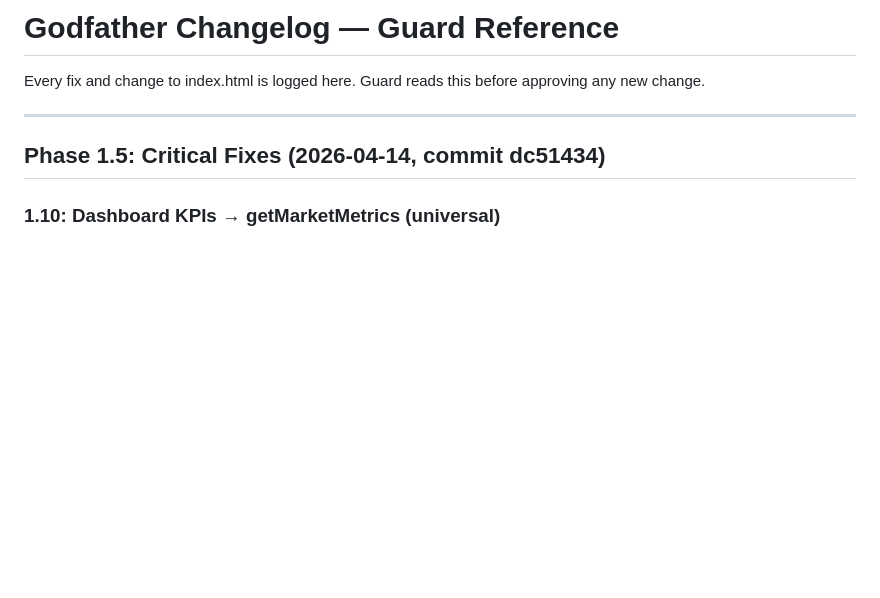
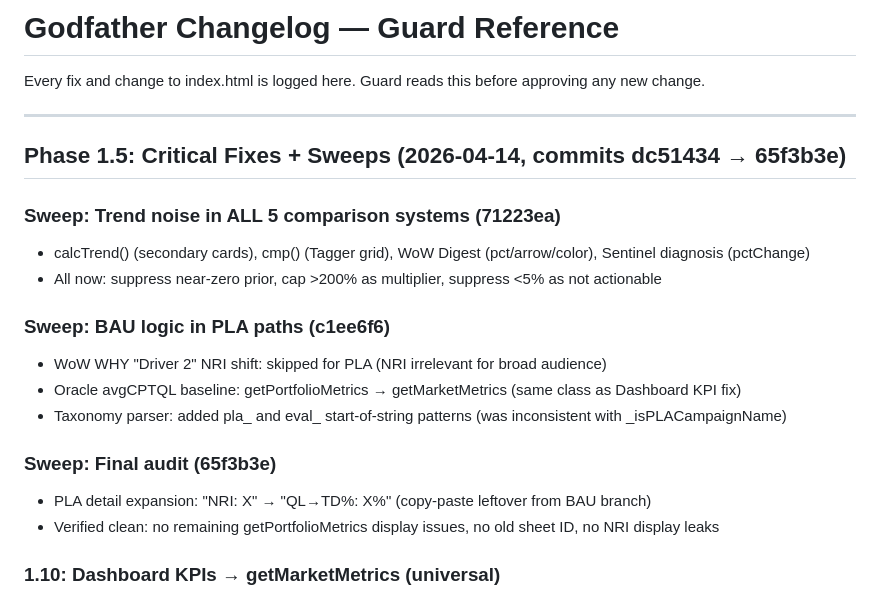
Before and after one commit to Cuemath-Growth/godfather, a Markdown page: CHANGELOG.md, the part around the change. GitHub-like rendering; blank space fills up the shorter version.

Commit message:
Update CHANGELOG with sweep commits (71223ea, c1ee6f6, 65f3b3e)
Co-Authored-By: Claude Opus 4.6 (1M context) <noreply@anthropic.com>

```diff
--- a/CHANGELOG.md
+++ b/CHANGELOG.md
@@ -4,7 +4,20 @@ Every fix and change to index.html is logged here. Guard reads this before appro
 
 ---
 
-## Phase 1.5: Critical Fixes (2026-04-14, commit dc51434)
+## Phase 1.5: Critical Fixes + Sweeps (2026-04-14, commits dc51434 → 65f3b3e)
+
+### Sweep: Trend noise in ALL 5 comparison systems (71223ea)
+- calcTrend() (secondary cards), cmp() (Tagger grid), WoW Digest (pct/arrow/color), Sentinel diagnosis (pctChange)
+- All now: suppress near-zero prior, cap >200% as multiplier, suppress <5% as not actionable
+
+### Sweep: BAU logic in PLA paths (c1ee6f6)
+- WoW WHY "Driver 2" NRI shift: skipped for PLA (NRI irrelevant for broad audience)
+- Oracle avgCPTQL baseline: getPortfolioMetrics → getMarketMetrics (same class as Dashboard KPI fix)
+- Taxonomy parser: added pla_ and eval_ start-of-string patterns (was inconsistent with _isPLACampaignName)
+
+### Sweep: Final audit (65f3b3e)
+- PLA detail expansion: "NRI: X" → "QL→TD%: X%" (copy-paste leftover from BAU branch)
+- Verified clean: no remaining getPortfolioMetrics display issues, no old sheet ID, no NRI display leaks
 
 ### 1.10: Dashboard KPIs → getMarketMetrics (universal)
 - **ROOT CAUSE** of India CPTD ₹167: Dashboard used getPortfolioMetrics (Meta API spend) — India has only 3.6% coverage (₹73.8K vs ₹20.1L in cost tab)
```
